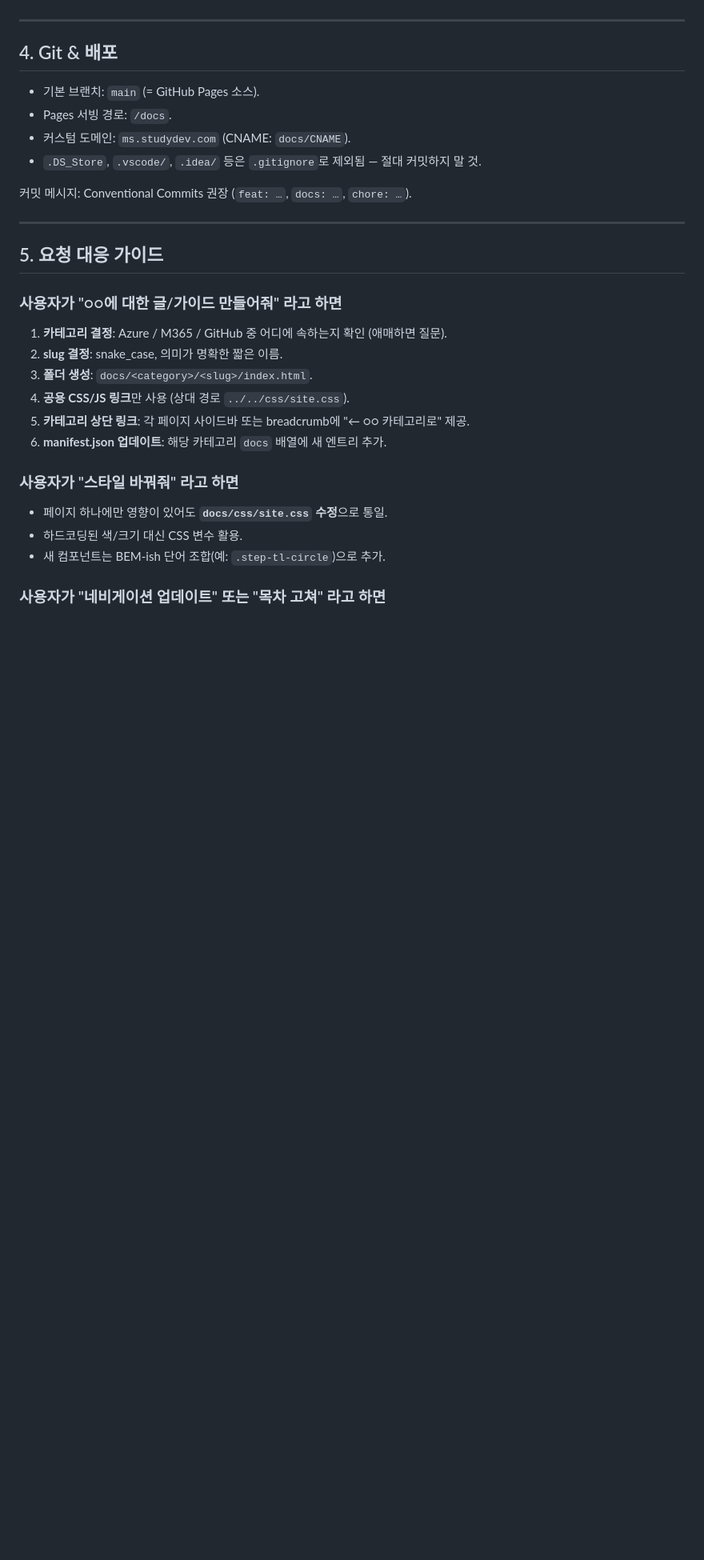
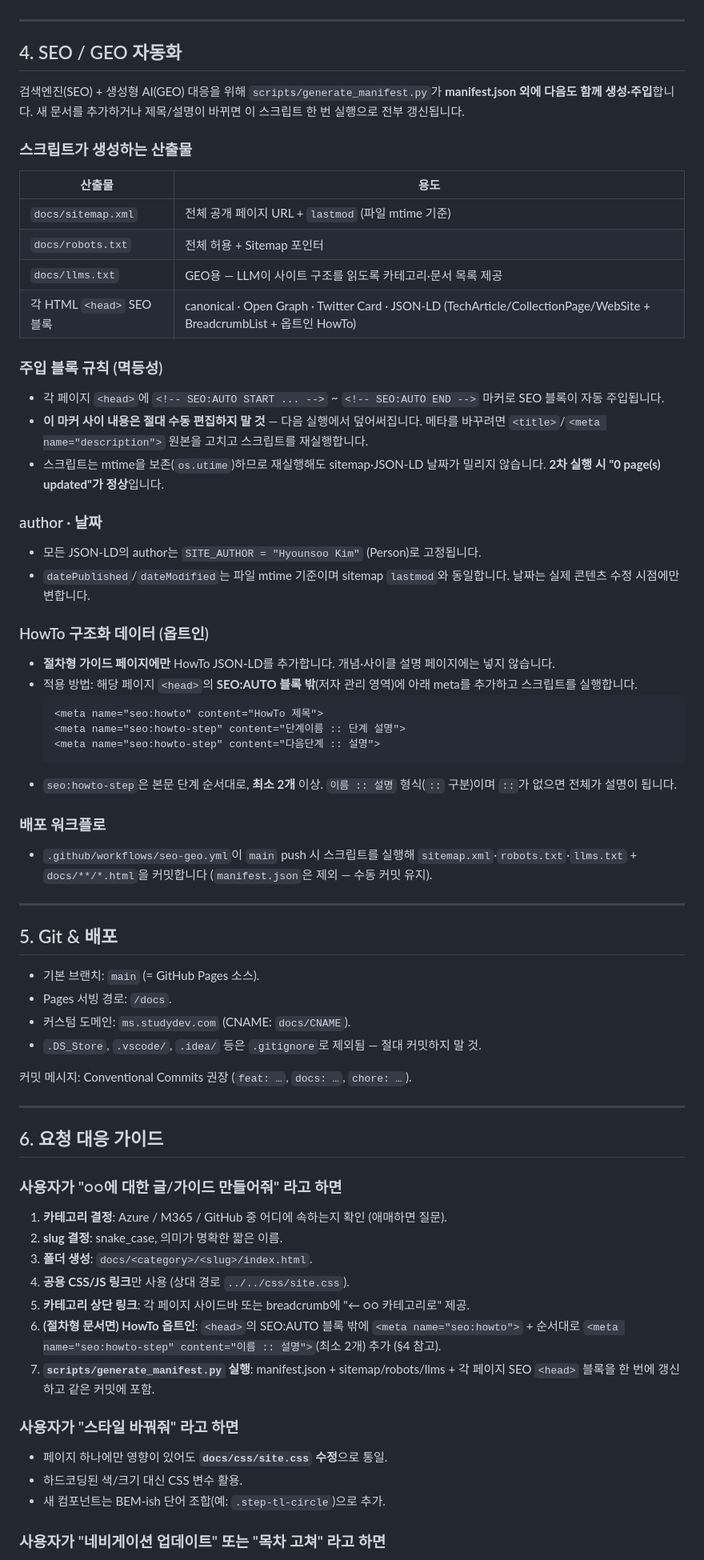
Before and after one commit to studydev/ms, a Markdown page: .github/copilot-instructions.md, the part around one of its changes. Shown at 80% size. Rendered like a GitHub page; blank space fills up the shorter version.

Commit message:
feat: SEO 및 GEO 자동화 관련 문서 업데이트 및 HowTo 구조화 데이터 추가

````diff
--- a/.github/copilot-instructions.md
+++ b/.github/copilot-instructions.md
@@ -214,7 +214,48 @@ docs/                          # GitHub Pages 루트
 
 ---
 
-## 4. Git & 배포
+## 4. SEO / GEO 자동화
+
+검색엔진(SEO) + 생성형 AI(GEO) 대응을 위해 `scripts/generate_manifest.py`가 **manifest.json 외에 다음도 함께 생성·주입**합니다. 새 문서를 추가하거나 제목/설명이 바뀌면 이 스크립트 한 번 실행으로 전부 갱신됩니다.
+
+### 스크립트가 생성하는 산출물
+
+| 산출물 | 용도 |
+|--------|------|
+| `docs/sitemap.xml` | 전체 공개 페이지 URL + `lastmod` (파일 mtime 기준) |
+| `docs/robots.txt` | 전체 허용 + Sitemap 포인터 |
+| `docs/llms.txt` | GEO용 — LLM이 사이트 구조를 읽도록 카테고리·문서 목록 제공 |
+| 각 HTML `<head>` SEO 블록 | canonical · Open Graph · Twitter Card · JSON-LD (TechArticle/CollectionPage/WebSite + BreadcrumbList + 옵트인 HowTo) |
+
+### 주입 블록 규칙 (멱등성)
+
+- 각 페이지 `<head>`에 `<!-- SEO:AUTO START ... -->` ~ `<!-- SEO:AUTO END -->` 마커로 SEO 블록이 자동 주입됩니다.
+- **이 마커 사이 내용은 절대 수동 편집하지 말 것** — 다음 실행에서 덮어써집니다. 메타를 바꾸려면 `<title>`/`<meta name="description">` 원본을 고치고 스크립트를 재실행합니다.
+- 스크립트는 mtime을 보존(`os.utime`)하므로 재실행해도 sitemap·JSON-LD 날짜가 밀리지 않습니다. **2차 실행 시 "0 page(s) updated"가 정상**입니다.
+
+### author · 날짜
+
+- 모든 JSON-LD의 author는 `SITE_AUTHOR = "Hyounsoo Kim"` (Person)로 고정됩니다.
+- `datePublished`/`dateModified`는 파일 mtime 기준이며 sitemap `lastmod`와 동일합니다. 날짜는 실제 콘텐츠 수정 시점에만 변합니다.
+
+### HowTo 구조화 데이터 (옵트인)
+
+- **절차형 가이드 페이지에만** HowTo JSON-LD를 추가합니다. 개념·사이클 설명 페이지에는 넣지 않습니다.
+- 적용 방법: 해당 페이지 `<head>`의 **SEO:AUTO 블록 밖**(저자 관리 영역)에 아래 meta를 추가하고 스크립트를 실행합니다.
+    ```html
+    <meta name="seo:howto" content="HowTo 제목">
+    <meta name="seo:howto-step" content="단계이름 :: 단계 설명">
+    <meta name="seo:howto-step" content="다음단계 :: 설명">
+    ```
+- `seo:howto-step`은 본문 단계 순서대로, **최소 2개** 이상. `이름 :: 설명` 형식(`::` 구분)이며 `::`가 없으면 전체가 설명이 됩니다.
+
+### 배포 워크플로
+
+- `.github/workflows/seo-geo.yml`이 `main` push 시 스크립트를 실행해 `sitemap.xml`·`robots.txt`·`llms.txt` + `docs/**/*.html`을 커밋합니다 (`manifest.json`은 제외 — 수동 커밋 유지).
+
+---
+
+## 5. Git & 배포
 
 - 기본 브랜치: `main` (= GitHub Pages 소스).
 - Pages 서빙 경로: `/docs`.
@@ -225,7 +266,7 @@ docs/                          # GitHub Pages 루트
 
 ---
 
-## 5. 요청 대응 가이드
+## 6. 요청 대응 가이드
 
 ### 사용자가 "○○에 대한 글/가이드 만들어줘" 라고 하면
 
@@ -234,7 +275,8 @@ docs/                          # GitHub Pages 루트
 3. **폴더 생성**: `docs/<category>/<slug>/index.html`.
 4. **공용 CSS/JS 링크**만 사용 (상대 경로 `../../css/site.css`).
 5. **카테고리 상단 링크**: 각 페이지 사이드바 또는 breadcrumb에 "← ○○ 카테고리로" 제공.
-6. **manifest.json 업데이트**: 해당 카테고리 `docs` 배열에 새 엔트리 추가.
+6. **(절차형 문서면) HowTo 옵트인**: `<head>`의 SEO:AUTO 블록 밖에 `<meta name="seo:howto">` + 순서대로 `<meta name="seo:howto-step" content="이름 :: 설명">`(최소 2개) 추가 (§4 참고).
+7. **`scripts/generate_manifest.py` 실행**: manifest.json + sitemap/robots/llms + 각 페이지 SEO `<head>` 블록을 한 번에 갱신하고 같은 커밋에 포함.
 
 ### 사용자가 "스타일 바꿔줘" 라고 하면
 
````
Also changed, not shown: other parts of .github/copilot-instructions.md (+1 -1 lines).
